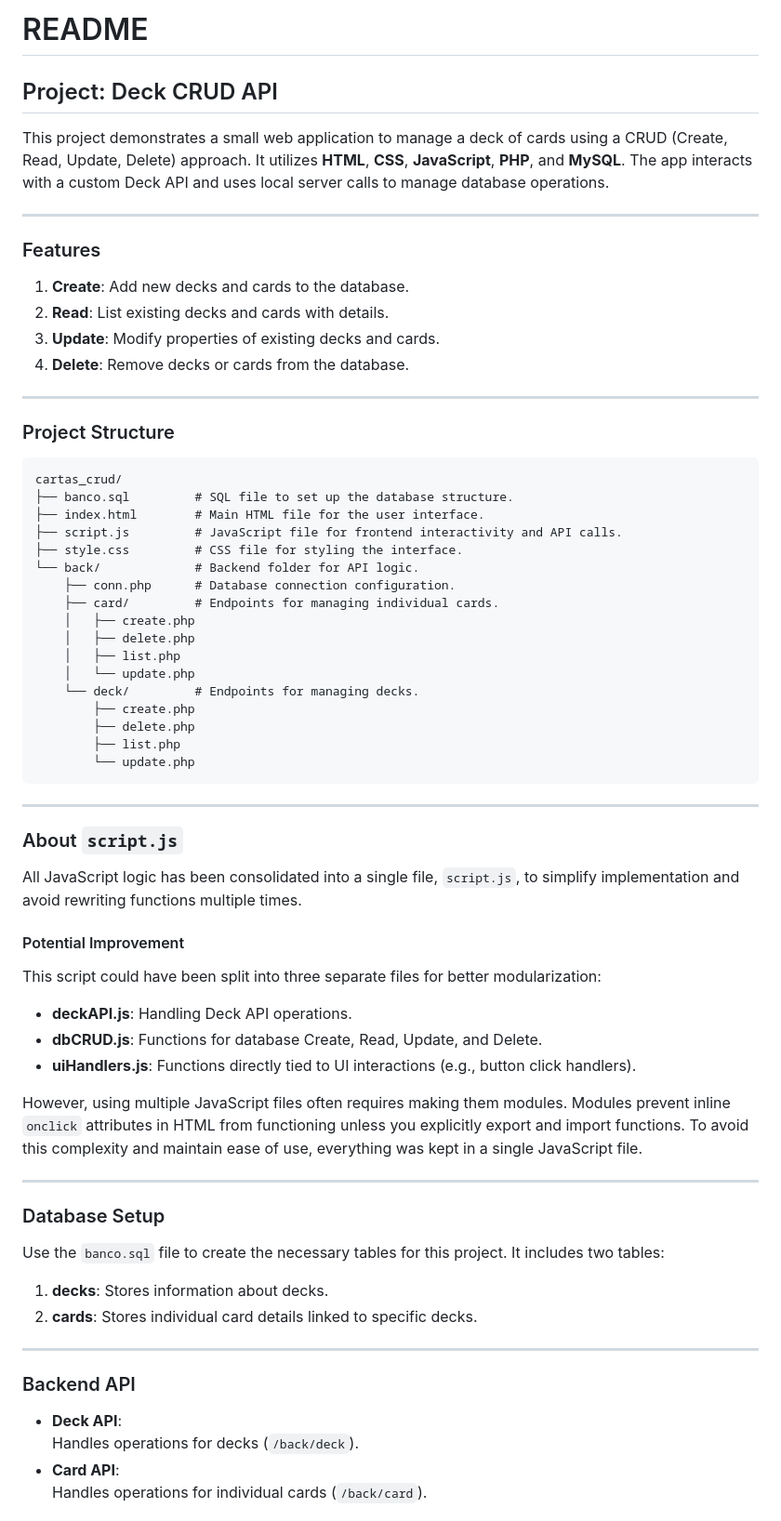
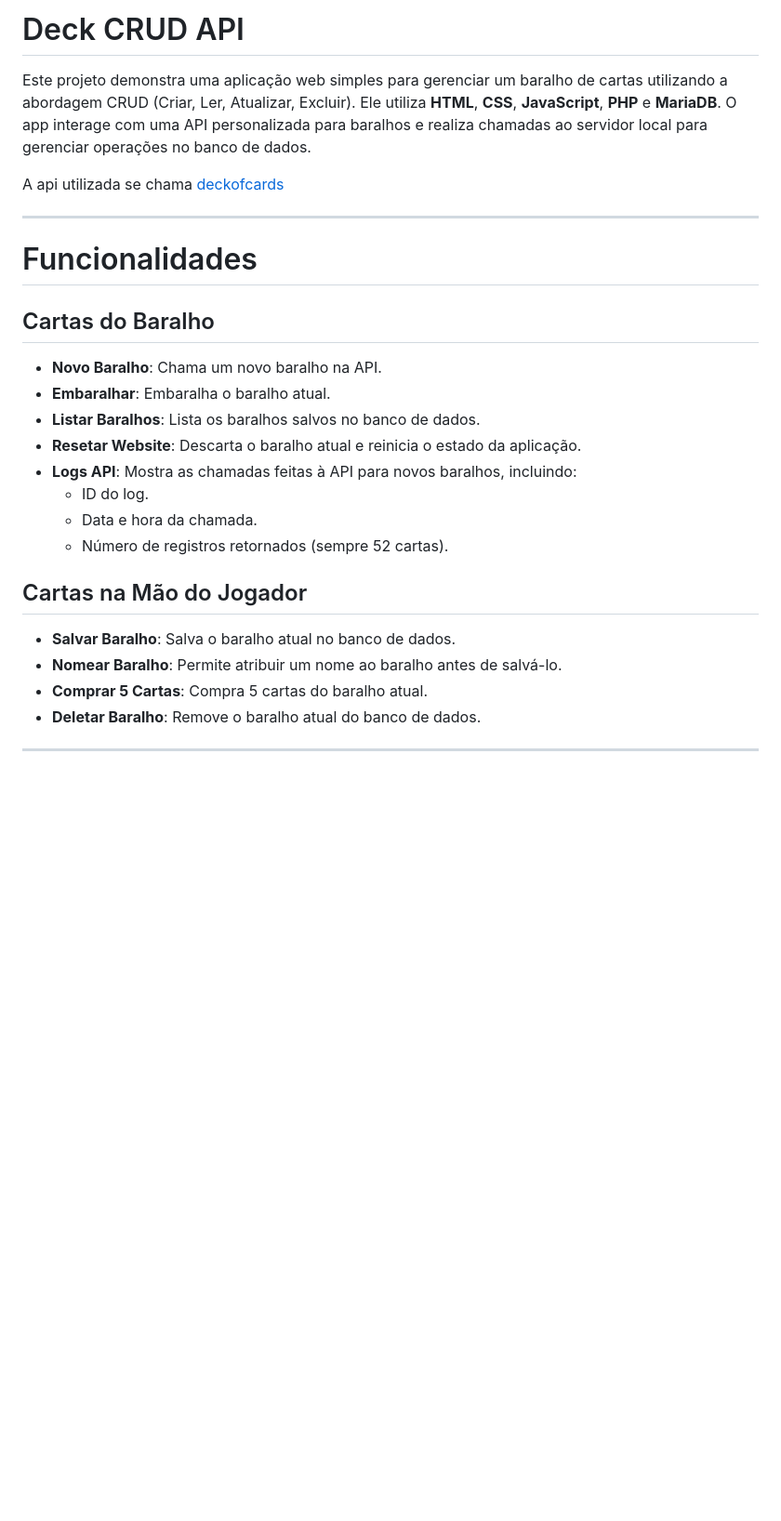
Before and after one commit to GuiSmith/deck, a Markdown page: README.md, the part around one of its changes. Shown at 93% size. Rendered like a GitHub page; blank space fills up the shorter version.

````diff
--- a/README.md
+++ b/README.md
@@ -1,70 +1,28 @@
-# README
+# Deck CRUD API
 
-## Project: Deck CRUD API
+Este projeto demonstra uma aplicação web simples para gerenciar um baralho de cartas utilizando a abordagem CRUD (Criar, Ler, Atualizar, Excluir). Ele utiliza **HTML**, **CSS**, **JavaScript**, **PHP** e **MariaDB**. O app interage com uma API personalizada para baralhos e realiza chamadas ao servidor local para gerenciar operações no banco de dados.
 
-This project demonstrates a small web application to manage a deck of cards using a CRUD (Create, Read, Update, Delete) approach. It utilizes **HTML**, **CSS**, **JavaScript**, **PHP**, and **MySQL**. The app interacts with a custom Deck API and uses local server calls to manage database operations.
+A api utilizada se chama [deckofcards](https://deckofcardsapi.com/)
 
 ---
 
-### Features
+# Funcionalidades
 
-1. **Create**: Add new decks and cards to the database.
-2. **Read**: List existing decks and cards with details.
-3. **Update**: Modify properties of existing decks and cards.
-4. **Delete**: Remove decks or cards from the database.
+## Cartas do Baralho
+- **Novo Baralho**: Chama um novo baralho na API.
+- **Embaralhar**: Embaralha o baralho atual.
+- **Listar Baralhos**: Lista os baralhos salvos no banco de dados.
+- **Resetar Website**: Descarta o baralho atual e reinicia o estado da aplicação.
+- **Logs API**: Mostra as chamadas feitas à API para novos baralhos, incluindo:
+  - ID do log.
+  - Data e hora da chamada.
+  - Número de registros retornados (sempre 52 cartas).
+
+## Cartas na Mão do Jogador
+- **Salvar Baralho**: Salva o baralho atual no banco de dados.
+- **Nomear Baralho**: Permite atribuir um nome ao baralho antes de salvá-lo.
+- **Comprar 5 Cartas**: Compra 5 cartas do baralho atual.
+- **Deletar Baralho**: Remove o baralho atual do banco de dados.
 
 ---
 
-### Project Structure
-
-```
-cartas_crud/
-├── banco.sql         # SQL file to set up the database structure.
-├── index.html        # Main HTML file for the user interface.
-├── script.js         # JavaScript file for frontend interactivity and API calls.
-├── style.css         # CSS file for styling the interface.
-└── back/             # Backend folder for API logic.
-    ├── conn.php      # Database connection configuration.
-    ├── card/         # Endpoints for managing individual cards.
-    │   ├── create.php
-    │   ├── delete.php
-    │   ├── list.php
-    │   └── update.php
-    └── deck/         # Endpoints for managing decks.
-        ├── create.php
-        ├── delete.php
-        ├── list.php
-        └── update.php
-```
-
----
-
-### About `script.js`
-
-All JavaScript logic has been consolidated into a single file, `script.js`, to simplify implementation and avoid rewriting functions multiple times.
-
-#### Potential Improvement
-This script could have been split into three separate files for better modularization:
-- **deckAPI.js**: Handling Deck API operations.
-- **dbCRUD.js**: Functions for database Create, Read, Update, and Delete.
-- **uiHandlers.js**: Functions directly tied to UI interactions (e.g., button click handlers).
-
-However, using multiple JavaScript files often requires making them modules. Modules prevent inline `onclick` attributes in HTML from functioning unless you explicitly export and import functions. To avoid this complexity and maintain ease of use, everything was kept in a single JavaScript file.
-
----
-
-### Database Setup
-
-Use the `banco.sql` file to create the necessary tables for this project. It includes two tables:
-1. **decks**: Stores information about decks.
-2. **cards**: Stores individual card details linked to specific decks.
-
----
-
-### Backend API
-
-- **Deck API**:
-  Handles operations for decks (`/back/deck`).
-- **Card API**:
-  Handles operations for individual cards (`/back/card`).
-
````
Also changed, not shown: other parts of README.md (+33 -66 lines).
